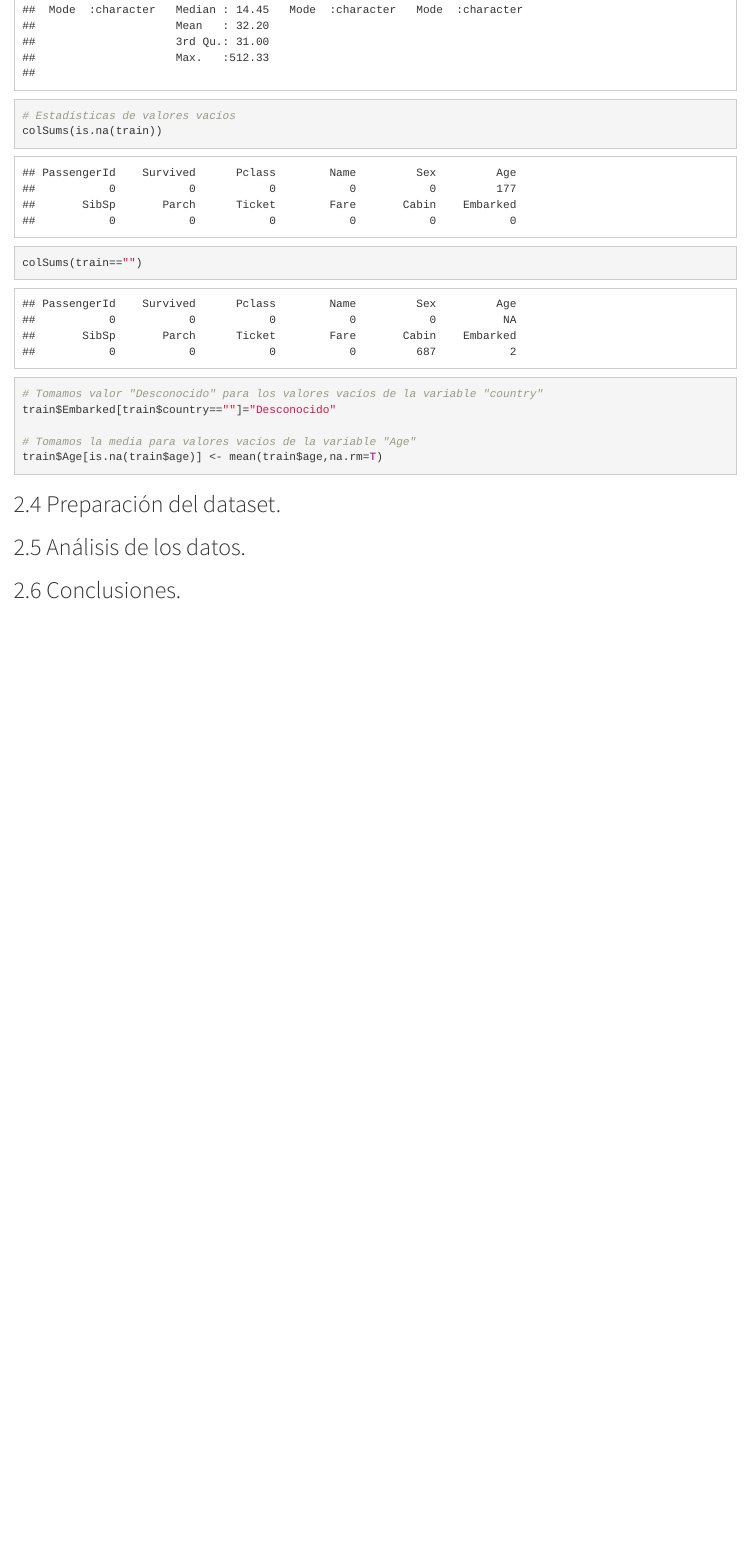
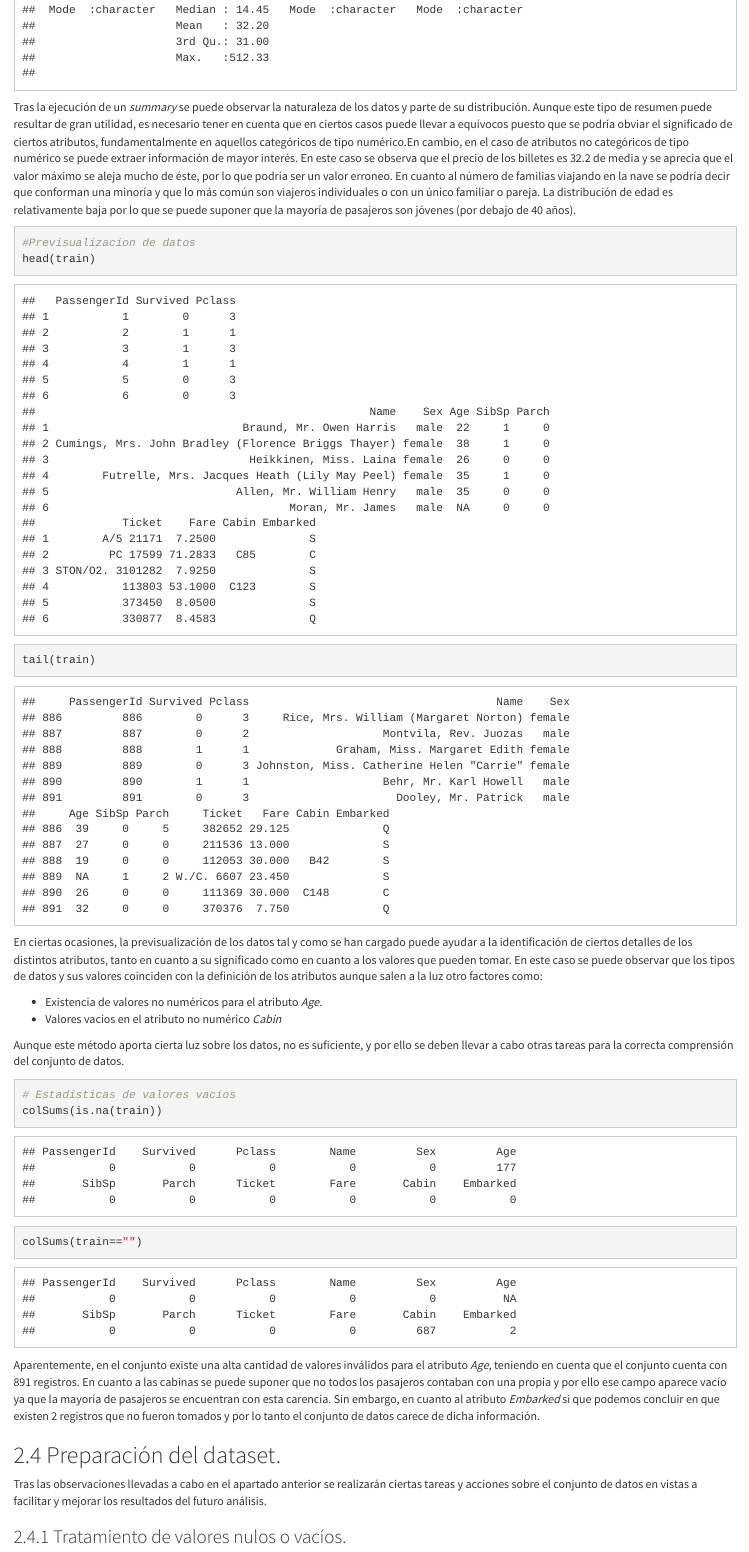
Before and after one commit to hiker1212/titanic-analysis, an R Markdown document (titanic_r.Rmd): the page in a window 1100 px wide, from 4910 px down. Rendered offline with R 4.5, knitr and Pandoc, with nearby package versions.

Commit message:
Avanzado hasta apartado de Análisis
TODO: Se podrían eliminar valores anómalos del atributo que define el precio del billete

````diff
--- a/titanic_r.Rmd
+++ b/titanic_r.Rmd
@@ -159,10 +159,36 @@ Una vez definidos los atributos del conjunto, se procede a estudiar superficialm
 ```{r echo=TRUE, message=FALSE, warning=FALSE}
 #Estadísticas básicas
 summary(train)
+```
 
+Tras la ejecución de un *summary* se puede observar la naturaleza de los datos y parte de su distribución. Aunque este tipo de resumen puede resultar de gran utilidad, es necesario tener en cuenta que en ciertos casos puede llevar a equívocos puesto que se podría obviar el significado de ciertos atributos, fundamentalmente en aquellos categóricos de tipo numérico.En cambio, en el caso de atributos no categóricos de tipo numérico se puede extraer información de mayor interés.
+En este caso se observa que el precio de los billetes es 32.2 de media y se aprecia que el valor máximo se aleja mucho de éste, por lo que podría ser un valor erroneo.
+En cuanto al número de familias viajando en la nave se podría decir que conforman una minoría y que lo más común son viajeros individuales o con un único familiar o pareja.
+La distribución de edad es relativamente baja por lo que se puede suponer que la mayoría de pasajeros son jóvenes (por debajo de 40 años).
+
+```{r echo=TRUE, message=FALSE, warning=FALSE}
+#Previsualizacion de datos
+head(train)
+tail(train)
+```
+
+En ciertas ocasiones, la previsualización de los datos tal y como se han cargado puede ayudar a la identificación de ciertos detalles de los distintos atributos, tanto en cuanto a su significado como en cuanto a los valores que pueden tomar. En este caso se puede observar que los tipos de datos y sus valores coinciden con la definición de los atributos aunque salen a la luz otro factores como:
+
+* Existencia de valores no numéricos para el atributo *Age*.
+* Valores vacíos en el atributo no numérico *Cabin*
+
+Aunque este método aporta cierta luz sobre los datos, no es suficiente, y por ello se deben llevar a cabo otras tareas para la correcta comprensión del conjunto de datos.
+
+```{r echo=TRUE, message=FALSE, warning=FALSE}
 # Estadísticas de valores vacíos
 colSums(is.na(train))
 colSums(train=="")
-
 ```
 
+Aparentemente, en el conjunto existe una alta cantidad de valores inválidos para el atributo *Age*, teniendo en cuenta que el conjunto cuenta con 891 registros. En cuanto a las cabinas se puede suponer que no todos los pasajeros contaban con una propia y por ello ese campo aparece vacío ya que la mayoría de pasajeros se encuentran con esta carencia. Sin embargo, en cuanto al atributo *Embarked* si que podemos concluir en que existen 2 registros que no fueron tomados y por lo tanto el conjunto de datos carece de dicha información.
+
+## Preparación del dataset.
+
+Tras las observaciones llevadas a cabo en el apartado anterior se realizarán ciertas tareas y acciones sobre el conjunto de datos en vistas a facilitar y mejorar los resultados del futuro análisis.
+
+### Tratamiento de valores nulos o vacíos.
@@ -169,10 +197,6 @@ colSums(train=="")
 
 ```{r echo=TRUE, message=FALSE, warning=FALSE}
-# Tomamos valor "Desconocido" para los valores vacíos de la variable "country"
-train$Embarked[train$country==""]="Desconocido"
-
 # Tomamos la media para valores vacíos de la variable "Age"
-train$Age[is.na(train$age)] <- mean(train$age,na.rm=T)
+train$Age[is.na(train$Age)] <- mean(train$Age,na.rm=T)
 ```
 
-## Preparación del dataset.
````
Also changed, not shown: titanic_r.Rmd (27 more changed lines).
